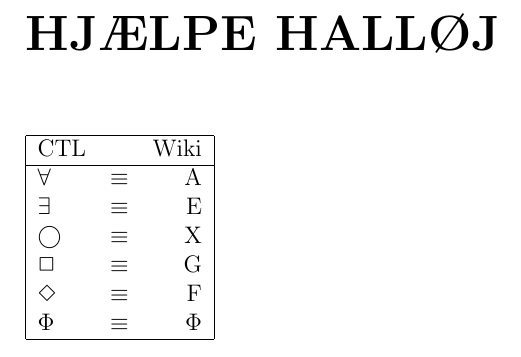
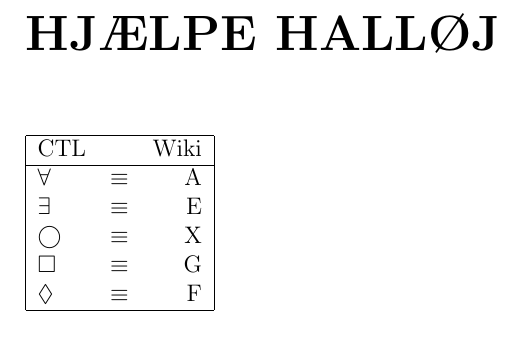
Before and after one commit to webrokeit/DTU, a LaTeX problem sheet (02246 (Model Checking)/Mandatory Assignment 1/Latex/Model checking part1.tex): part of page 2 of 11, cut so that both start at the same text. Compiled offline with pdfLaTeX.

Commit message:
usepackage edits

```diff
--- a/02246 (Model Checking)/Mandatory Assignment 1/Latex/Model checking part1.tex
+++ b/02246 (Model Checking)/Mandatory Assignment 1/Latex/Model checking part1.tex
@@ -4,7 +4,7 @@
 \usepackage[latin1]{inputenc}
 \usepackage{enumerate}
 \usepackage{float}
-\usepackage{latexsym}
+\usepackage{amsfonts}
 \parindent=0pt
 \frenchspacing
 \pagestyle{empty}
@@ -57,7 +57,6 @@ Morten Chabert \textsc{Eskesen}\\
 	$\bigcirc$ & $\equiv$ & X \\
 	$\Box$ & $\equiv$ & G \\
 	$\Diamond$ & $\equiv$ & F \\
-	$\Phi$ & $\equiv$ & $\Phi$ \\
 	\hline
 \end{tabular}
 \newpage
```
